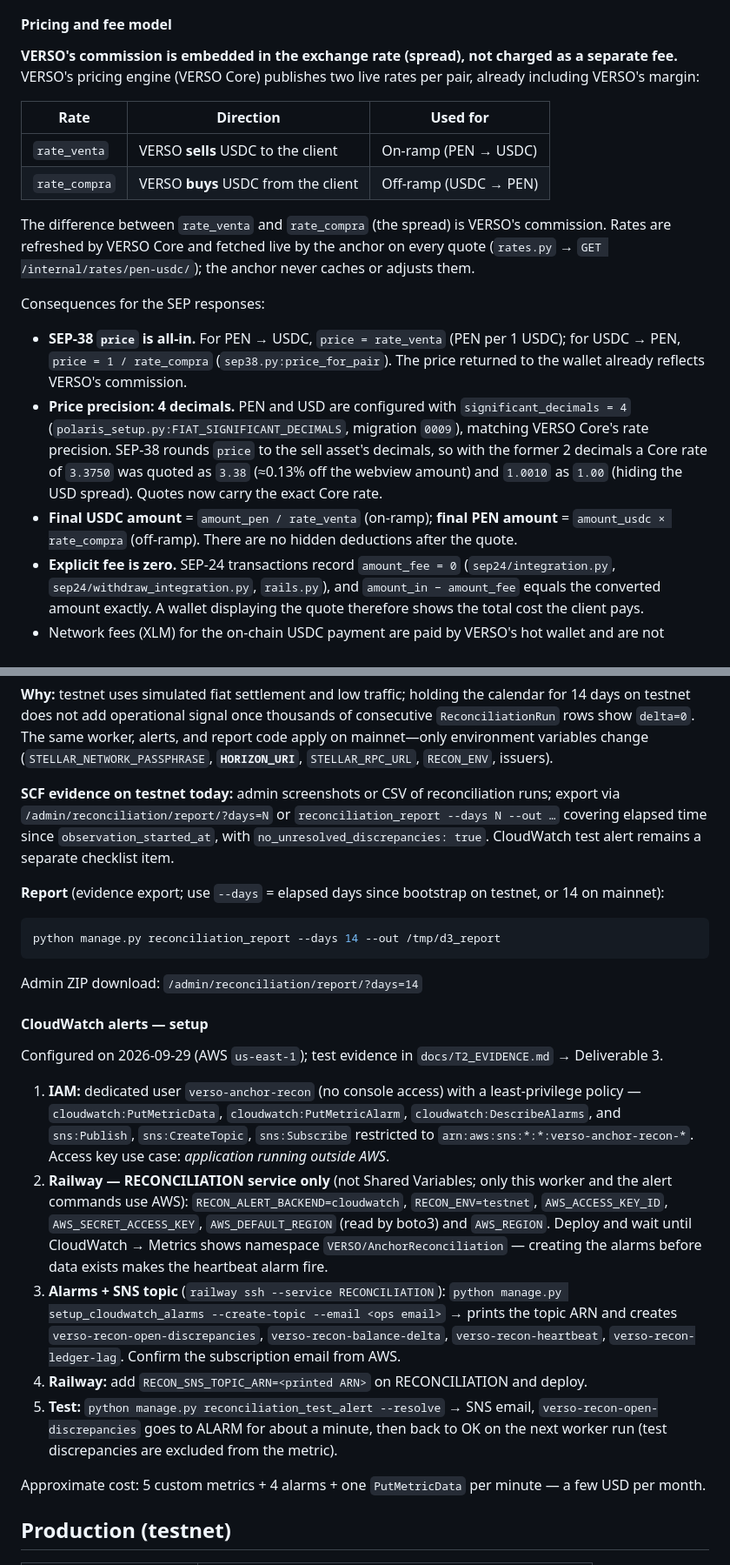
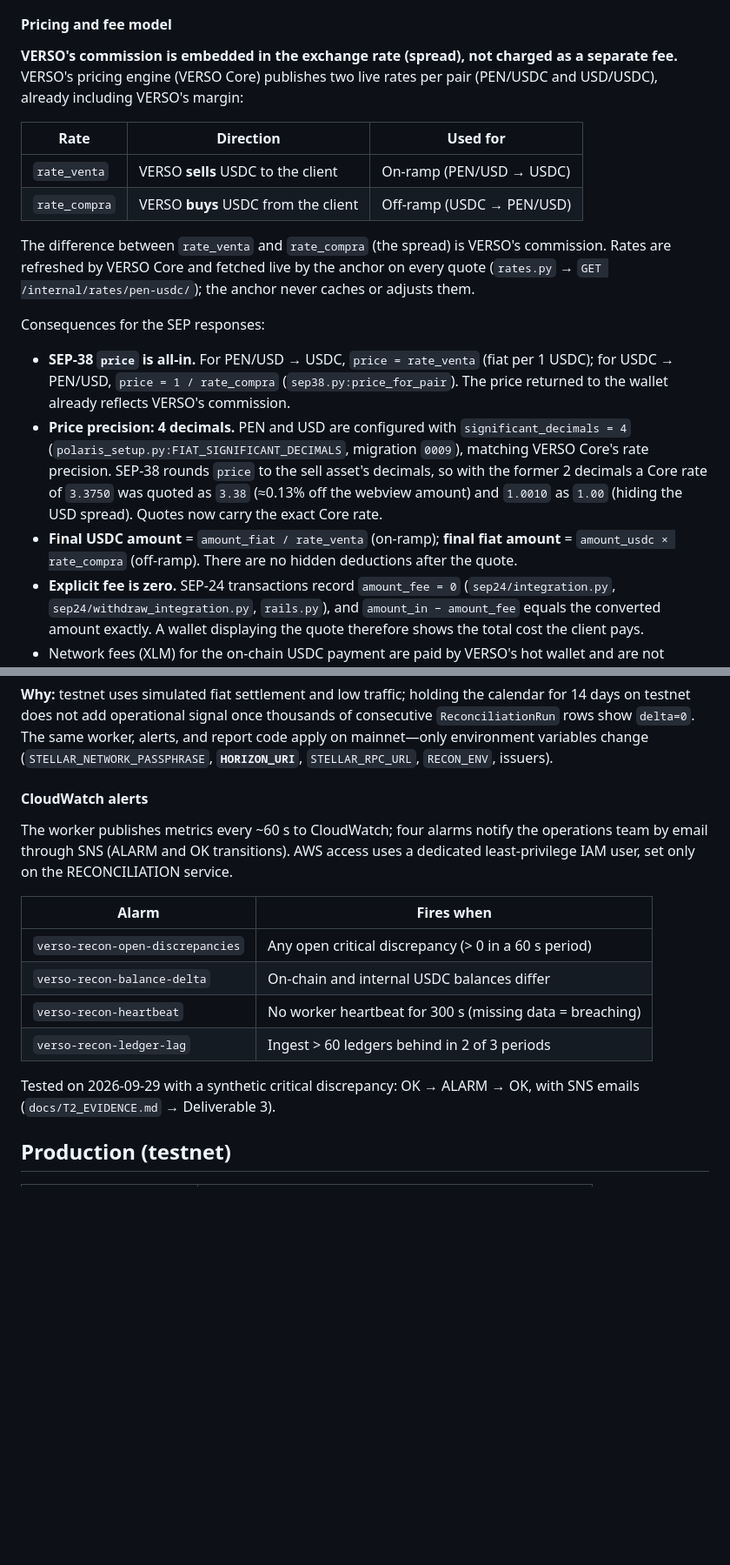
Before and after one commit to WildorAP/VERSO-SDF, a Markdown page: README.md, 2 parts joined by grey strips. Shown at 87% size. GitHub-like rendering; blank space fills up the shorter version.

````diff
--- a/README.md
+++ b/README.md
@@ -254,20 +254,20 @@ Tranche 2 keeps the stack chosen in Tranche 1: **django-polaris integrated into
 
 #### Pricing and fee model
 
-**VERSO's commission is embedded in the exchange rate (spread), not charged as a separate fee.** VERSO's pricing engine (VERSO Core) publishes two live rates per pair, already including VERSO's margin:
+**VERSO's commission is embedded in the exchange rate (spread), not charged as a separate fee.** VERSO's pricing engine (VERSO Core) publishes two live rates per pair (PEN/USDC and USD/USDC), already including VERSO's margin:
 
-| Rate          | Direction                           | Used for              |
-| ------------- | ----------------------------------- | --------------------- |
-| `rate_venta`  | VERSO **sells** USDC to the client  | On-ramp (PEN → USDC)  |
-| `rate_compra` | VERSO **buys** USDC from the client | Off-ramp (USDC → PEN) |
+| Rate          | Direction                           | Used for                  |
+| ------------- | ----------------------------------- | ------------------------- |
+| `rate_venta`  | VERSO **sells** USDC to the client  | On-ramp (PEN/USD → USDC)  |
+| `rate_compra` | VERSO **buys** USDC from the client | Off-ramp (USDC → PEN/USD) |
 
 The difference between `rate_venta` and `rate_compra` (the spread) is VERSO's commission. Rates are refreshed by VERSO Core and fetched live by the anchor on every quote (`rates.py` → `GET /internal/rates/pen-usdc/`); the anchor never caches or adjusts them.
 
 Consequences for the SEP responses:
 
-- **SEP-38 `price` is all-in.** For PEN → USDC, `price = rate_venta` (PEN per 1 USDC); for USDC → PEN, `price = 1 / rate_compra` (`sep38.py:price_for_pair`). The price returned to the wallet already reflects VERSO's commission.
+- **SEP-38 `price` is all-in.** For PEN/USD → USDC, `price = rate_venta` (fiat per 1 USDC); for USDC → PEN/USD, `price = 1 / rate_compra` (`sep38.py:price_for_pair`). The price returned to the wallet already reflects VERSO's commission.
 - **Price precision: 4 decimals.** PEN and USD are configured with `significant_decimals = 4` (`polaris_setup.py:FIAT_SIGNIFICANT_DECIMALS`, migration `0009`), matching VERSO Core's rate precision. SEP-38 rounds `price` to the sell asset's decimals, so with the former 2 decimals a Core rate of `3.3750` was quoted as `3.38` (≈0.13% off the webview amount) and `1.0010` as `1.00` (hiding the USD spread). Quotes now carry the exact Core rate.
-- **Final USDC amount** = `amount_pen / rate_venta` (on-ramp); **final PEN amount** = `amount_usdc × rate_compra` (off-ramp). There are no hidden deductions after the quote.
+- **Final USDC amount** = `amount_fiat / rate_venta` (on-ramp); **final fiat amount** = `amount_usdc × rate_compra` (off-ramp). There are no hidden deductions after the quote.
 - **Explicit fee is zero.** SEP-24 transactions record `amount_fee = 0` (`sep24/integration.py`, `sep24/withdraw_integration.py`, `rails.py`), and `amount_in − amount_fee` equals the converted amount exactly. A wallet displaying the quote therefore shows the total cost the client pays.
 - Network fees (XLM) for the on-chain USDC payment are paid by VERSO's hot wallet and are not passed on to the client.
 
@@ -358,29 +339,18 @@ add operational signal once thousands of consecutive `ReconciliationRun` rows sh
 and report code apply on mainnet—only environment variables change (`STELLAR_NETWORK_PASSPHRASE`, **`HORIZON_URI`**, `STELLAR_RPC_URL`,
 `RECON_ENV`, issuers).
 
-**SCF evidence on testnet today:** admin screenshots or CSV of reconciliation runs; export via
-`/admin/reconciliation/report/?days=N` or `reconciliation_report --days N --out …` covering elapsed time since
-`observation_started_at`, with `no_unresolved_discrepancies: true`. CloudWatch test alert remains a separate checklist item.
+#### CloudWatch alerts
 
-**Report** (evidence export; use `--days` = elapsed days since bootstrap on testnet, or 14 on mainnet):
+The worker publishes metrics every ~60 s to CloudWatch; four alarms notify the operations team by email through SNS (ALARM and OK transitions). AWS access uses a dedicated least-privilege IAM user, set only on the RECONCILIATION service.
 
-```powershell
-python manage.py reconciliation_report --days 14 --out /tmp/d3_report
-```
+| Alarm                            | Fires when                                                 |
+| -------------------------------- | ---------------------------------------------------------- |
+| `verso-recon-open-discrepancies` | Any open critical discrepancy (> 0 in a 60 s period)       |
+| `verso-recon-balance-delta`      | On-chain and internal USDC balances differ                 |
+| `verso-recon-heartbeat`          | No worker heartbeat for 300 s (missing data = breaching)   |
+| `verso-recon-ledger-lag`         | Ingest > 60 ledgers behind in 2 of 3 periods               |
 
-Admin ZIP download: `/admin/reconciliation/report/?days=14`
-
-#### CloudWatch alerts — setup
-
-Configured on 2026-09-29 (AWS `us-east-1`); test evidence in `docs/T2_EVIDENCE.md` → Deliverable 3.
-
-1. **IAM:** dedicated user `verso-anchor-recon` (no console access) with a least-privilege policy — `cloudwatch:PutMetricData`, `cloudwatch:PutMetricAlarm`, `cloudwatch:DescribeAlarms`, and `sns:Publish`, `sns:CreateTopic`, `sns:Subscribe` restricted to `arn:aws:sns:*:*:verso-anchor-recon-*`. Access key use case: _application running outside AWS_.
-2. **Railway — RECONCILIATION service only** (not Shared Variables; only this worker and the alert commands use AWS): `RECON_ALERT_BACKEND=cloudwatch`, `RECON_ENV=testnet`, `AWS_ACCESS_KEY_ID`, `AWS_SECRET_ACCESS_KEY`, `AWS_DEFAULT_REGION` (read by boto3) and `AWS_REGION`. Deploy and wait until CloudWatch → Metrics shows namespace `VERSO/AnchorReconciliation` — creating the alarms before data exists makes the heartbeat alarm fire.
-3. **Alarms + SNS topic** (`railway ssh --service RECONCILIATION`): `python manage.py setup_cloudwatch_alarms --create-topic --email <ops email>` → prints the topic ARN and creates `verso-recon-open-discrepancies`, `verso-recon-balance-delta`, `verso-recon-heartbeat`, `verso-recon-ledger-lag`. Confirm the subscription email from AWS.
-4. **Railway:** add `RECON_SNS_TOPIC_ARN=<printed ARN>` on RECONCILIATION and deploy.
-5. **Test:** `python manage.py reconciliation_test_alert --resolve` → SNS email, `verso-recon-open-discrepancies` goes to ALARM for about a minute, then back to OK on the next worker run (test discrepancies are excluded from the metric).
-
-Approximate cost: 5 custom metrics + 4 alarms + one `PutMetricData` per minute — a few USD per month.
+Tested on 2026-09-29 with a synthetic critical discrepancy: OK → ALARM → OK, with SNS emails (`docs/T2_EVIDENCE.md` → Deliverable 3).
 
 ## Production (testnet)
 
````
Also changed, not shown: other parts of README.md (+10 -29 lines).
